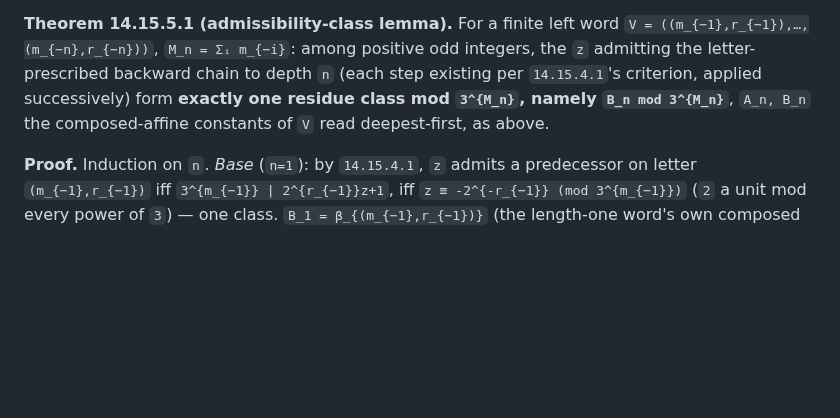
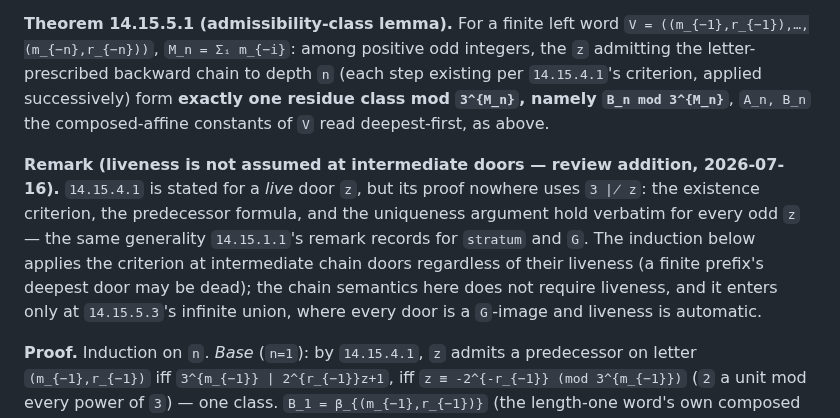
Before and after one commit to macindoe/collatz, a Markdown page: reverse.md, the part around the change. GitHub-like rendering; blank space fills up the shorter version.

Commit message:
Review wording fix for 14.15.5.1: the criterion is applied at intermediate doors regardless of liveness — valid because 14.15.4.1's proof nowhere uses 3∤z (14.15.1.1's generality), stated explicitly
Co-Authored-By: Claude Fable 5 <noreply@anthropic.com>

```diff
--- a/reverse.md
+++ b/reverse.md
@@ -707,6 +707,8 @@ R_{p,q}(W) := { y_0 :  y_0 a positive live door,
 
 **Theorem 14.15.5.1 (admissibility-class lemma).** For a finite left word `V = ((m_{−1},r_{−1}),…,(m_{−n},r_{−n}))`, `M_n = Σᵢ m_{−i}`: among positive odd integers, the `z` admitting the letter-prescribed backward chain to depth `n` (each step existing per `14.15.4.1`'s criterion, applied successively) form **exactly one residue class mod `3^{M_n}`, namely `B_n mod 3^{M_n}`**, `A_n, B_n` the composed-affine constants of `V` read deepest-first, as above.
 
+**Remark (liveness is not assumed at intermediate doors — review addition, 2026-07-16).** `14.15.4.1` is stated for a *live* door `z`, but its proof nowhere uses `3 ∤ z`: the existence criterion, the predecessor formula, and the uniqueness argument hold verbatim for every odd `z` — the same generality `14.15.1.1`'s remark records for `stratum` and `G`. The induction below applies the criterion at intermediate chain doors regardless of their liveness (a finite prefix's deepest door may be dead); the chain semantics here does not require liveness, and it enters only at `14.15.5.3`'s infinite union, where every door is a `G`-image and liveness is automatic.
+
 **Proof.** Induction on `n`. *Base* (`n=1`): by `14.15.4.1`, `z` admits a predecessor on letter `(m_{−1},r_{−1})` iff `3^{m_{−1}} | 2^{r_{−1}}z+1`, iff `z ≡ -2^{-r_{−1}} (mod 3^{m_{−1}})` (`2` a unit mod every power of `3`) — one class. `B_1 = β_{(m_{−1},r_{−1})}` (the length-one word's own composed constant), and `β = (3^m-2^m)2^{-(m+r)} = 3^m2^{-(m+r)} - 2^{-r} ≡ -2^{-r} (mod 3^m)` directly (the first term vanishes mod `3^m`, being `3^m` times a `3`-adic unit). So the base class is exactly `B_1 mod 3^{m_{−1}}`.
 
 *Step.* Suppose the depth-`k` class is exactly `{z ≡ B_k (mod 3^{M_k})}` (`B_k` = the deepest-first constant of `((m_{−k},r_{−k}),…,(m_{−1},r_{−1}))`), and on this class the letter-prescribed chain's deepest door is `y_{−k}(z) = (z-B_k)/A_k` (`14.14.8.2`'s own affine relation `z = A_k y_{−k} + B_k`, solved for `y_{−k}`, using `v_3(A_k)=M_k` to divide). Write `A_k = 3^{M_k}U_k`, `U_k` a `3`-adic unit; for `z = B_k + 3^{M_k}w`, `y_{−k}(z) = w/U_k` — linear in `w`, no additive shift. Extending to depth `k+1` needs `y_{−k}(z)` admissible on the new letter `(m_{−(k+1)},r_{−(k+1)})`: by the base-case identity, admissibility reads `y_{−k}(z) ≡ β_{new} (mod 3^{m_{−(k+1)}})`, i.e. (multiplying by the unit `U_k`) `w ≡ β_{new}U_k (mod 3^{m_{−(k+1)}})` — one class for `w`, hence `z = B_k+3^{M_k}w` lands in exactly one class mod `3^{M_k+m_{−(k+1)}} = 3^{M_{k+1}}`, namely `B_k + 3^{M_k}·(β_{new}U_k) = B_k+A_kβ_{new}`. This is exactly `B_{k+1}` under the recursion `B_{k+1}=A_kβ_{new}+B_k` — the **prepend** form `14.15.3.3`'s own proof uses to prepend a new deepest letter (verified below numerically identical, for the same deepest-first word, to `14.14.8.2`'s literal append-form recursion, by associativity of affine composition). ∎
```
